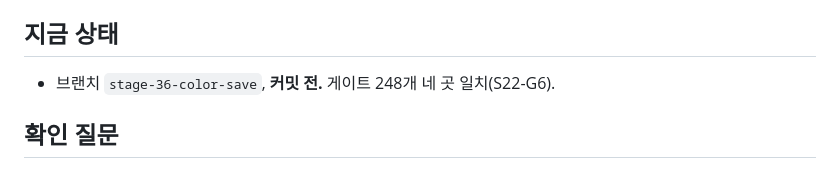
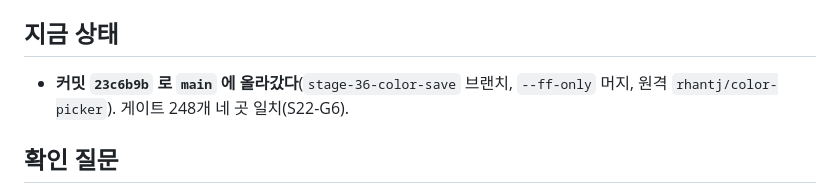
Before and after one commit to rhantj/color-picker, a Markdown page: docs/session-resume/2026-09-15-color-save-36.md, the part around the change. Rendered like a GitHub page.

Commit message:
docs: 36단계 세션 기록에 머지 결과를 남긴다
Co-Authored-By: Claude Fable 5.1 <noreply@anthropic.com>

```diff
--- a/docs/session-resume/2026-09-15-color-save-36.md
+++ b/docs/session-resume/2026-09-15-color-save-36.md
@@ -75,7 +75,7 @@
 
 ## 지금 상태
 
-- 브랜치 `stage-36-color-save`, **커밋 전.** 게이트 248개 네 곳 일치(S22-G6).
+- **커밋 `23c6b9b` 로 `main` 에 올라갔다**(`stage-36-color-save` 브랜치, `--ff-only` 머지, 원격 `rhantj/color-picker`). 게이트 248개 네 곳 일치(S22-G6).
 
 ## 확인 질문
 
```
